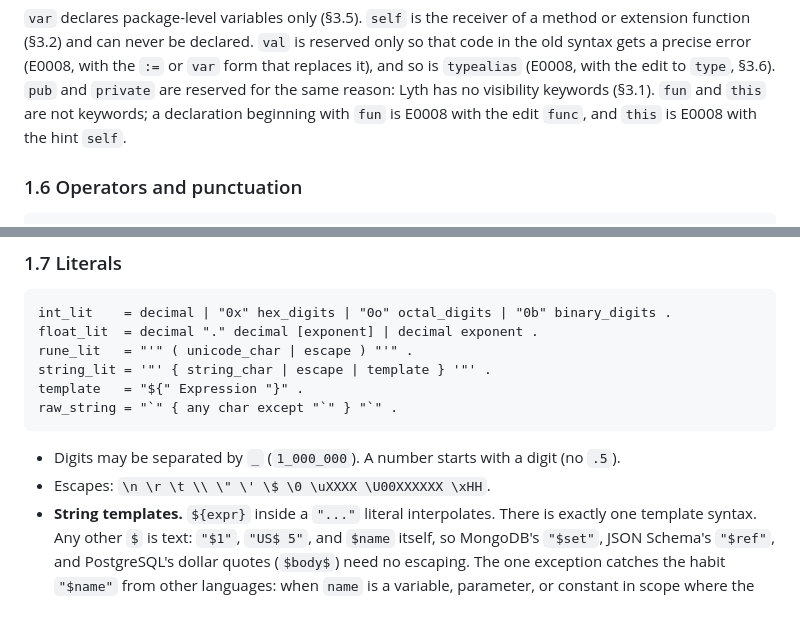
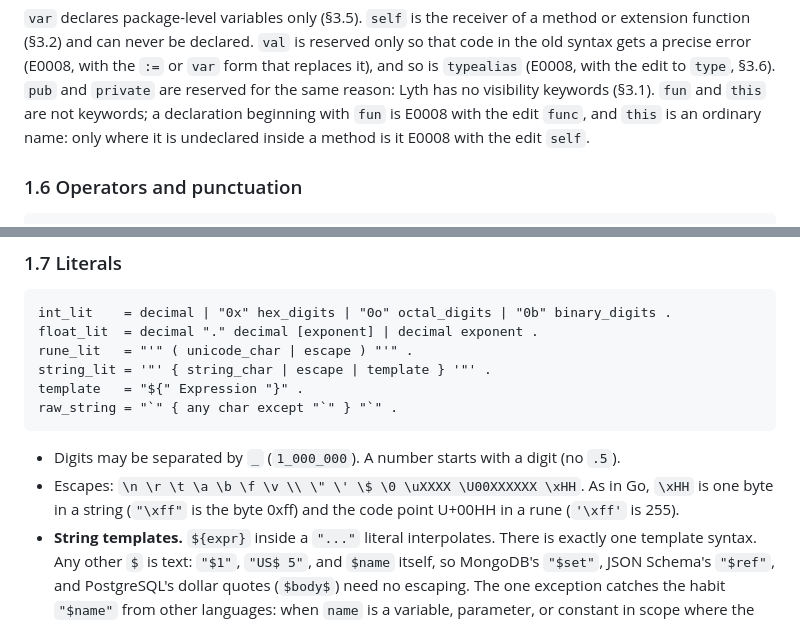
Before and after one commit to lyth-lang/lyth, a Markdown page: docs/spec/language.md, 2 parts joined by grey strips. Drawn GitHub-style.

```diff
--- a/docs/spec/language.md
+++ b/docs/spec/language.md
@@ -108,7 +108,8 @@ the `:=` or `var` form that replaces it), and so is `typealias` (E0008, with
 the edit to `type`, §3.6). `pub` and `private` are reserved for
 the same reason: Lyth has no visibility keywords (§3.1). `fun` and `this` are
 not keywords; a declaration beginning with `fun` is E0008 with the edit
-`func`, and `this` is E0008 with the hint `self`.
+`func`, and `this` is an ordinary name: only where it is undeclared inside a
+method is it E0008 with the edit `self`.
 
 ### 1.6 Operators and punctuation
 
@@ -136,7 +137,9 @@ raw_string = "`" { any char except "`" } "`" .
 
 - Digits may be separated by `_` (`1_000_000`). A number starts with a digit
   (no `.5`).
-- Escapes: `\n \r \t \\ \" \' \$ \0 \uXXXX \U00XXXXXX \xHH`.
+- Escapes: `\n \r \t \a \b \f \v \\ \" \' \$ \0 \uXXXX \U00XXXXXX \xHH`.
+  As in Go, `\xHH` is one byte in a string (`"\xff"` is the byte 0xff) and the
+  code point U+00HH in a rune (`'\xff'` is 255).
 - **String templates.** `${expr}` inside a `"..."` literal interpolates. There is
   exactly one template syntax. Any other `$` is text: `"$1"`, `"US$ 5"`, and
   `$name` itself, so MongoDB's `"$set"`, JSON Schema's `"$ref"`, and
```
Also changed, not shown: docs/guide/lyth-for-go-programmers.md (+5 -0 lines).
